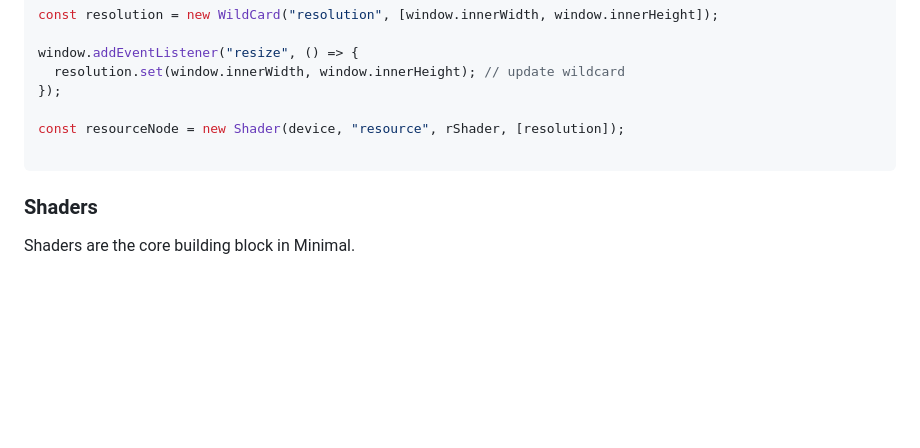
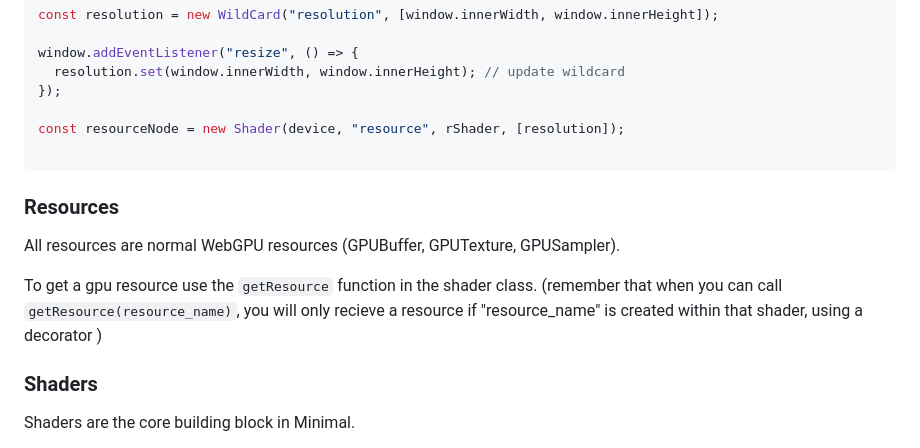
Before and after one commit to visionary-3d/minimal, a Markdown page: README.md, the part around the change. Rendered like a GitHub page; blank space fills up the shorter version.

````diff
--- a/README.md
+++ b/README.md
@@ -144,6 +144,12 @@ const resourceNode = new Shader(device, "resource", rShader, [resolution]);
 
 ```
 
+### Resources
+
+All resources are normal WebGPU resources (GPUBuffer, GPUTexture, GPUSampler).
+
+To get a gpu resource use the `getResource` function in the shader class. (remember that when you can call `getResource(resource_name)`, you will only recieve a resource if "resource_name" is created within that shader, using a decorator )
+
 ### Shaders
 
 Shaders are the core building block in Minimal.
````
